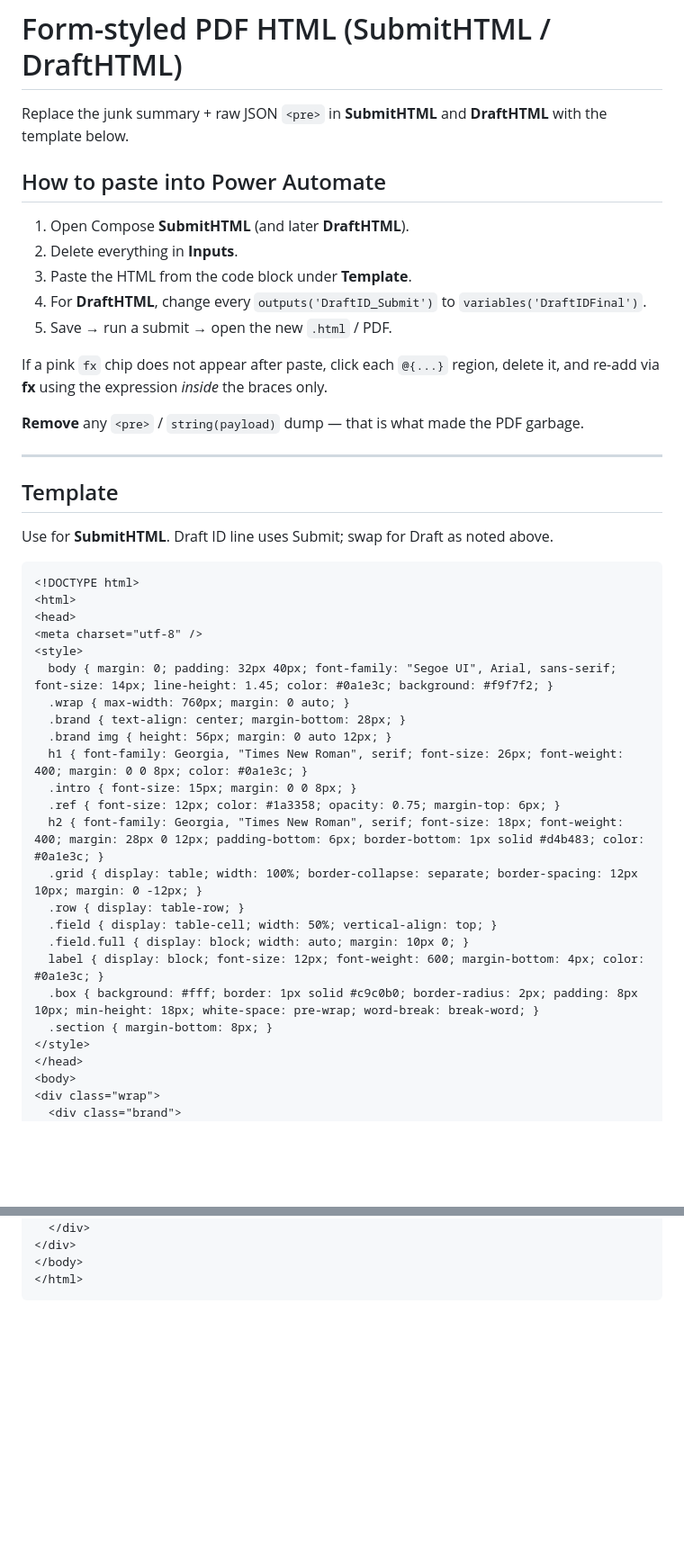
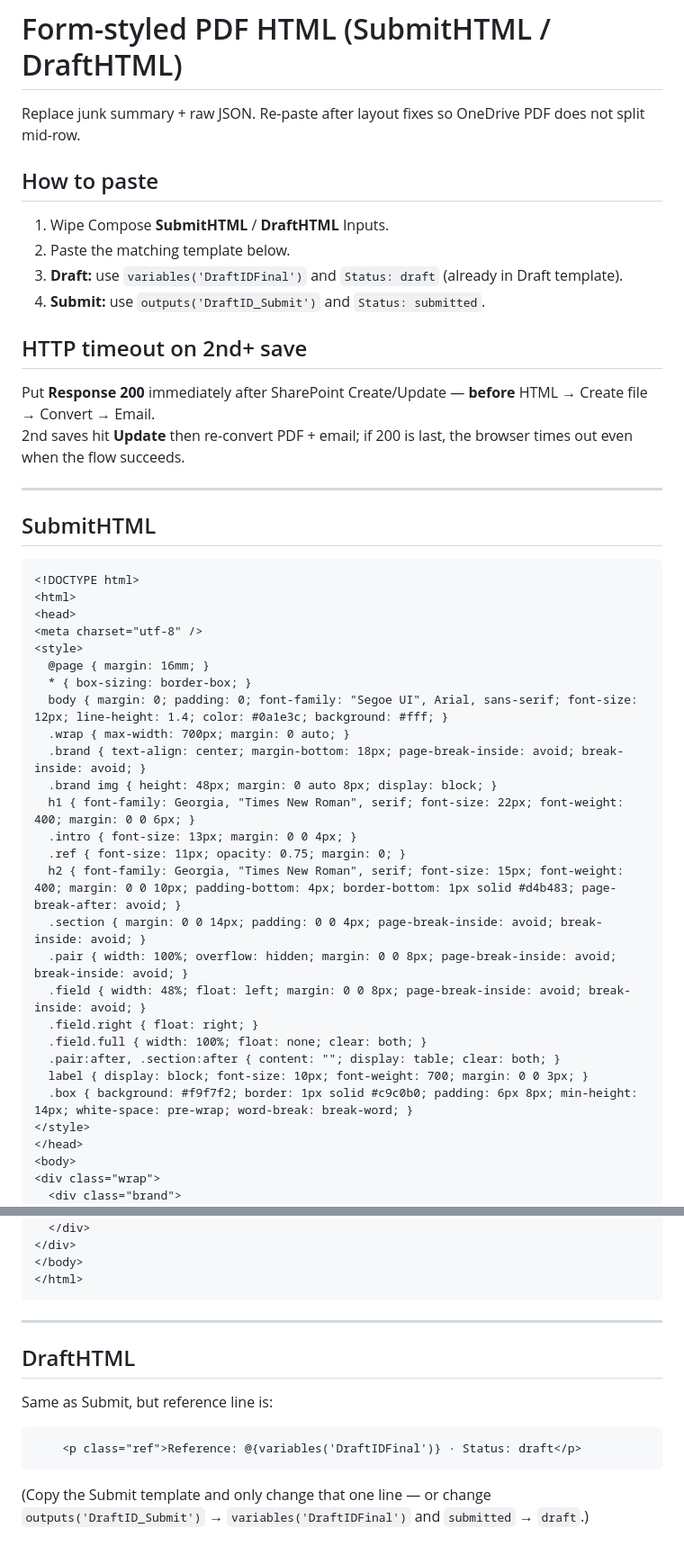
Before and after one commit to Dhylinda88/wedding-room-block-form, a Markdown page: power-automate/FORM-PDF-HTML.md, 2 parts joined by grey strips. Shown at 90% size. Rendered like a GitHub page; blank space fills up the shorter version.

Commit message:
Fix PDF page breaks; document early HTTP Response for draft updates.

````diff
--- a/power-automate/FORM-PDF-HTML.md
+++ b/power-automate/FORM-PDF-HTML.md
@@ -1,24 +1,22 @@
 # Form-styled PDF HTML (SubmitHTML / DraftHTML)
 
-Replace the junk summary + raw JSON `<pre>` in **SubmitHTML** and **DraftHTML** with the template below.
+Replace junk summary + raw JSON. Re-paste after layout fixes so OneDrive PDF does not split mid-row.
 
-## How to paste into Power Automate
+## How to paste
 
-1. Open Compose **SubmitHTML** (and later **DraftHTML**).
-2. Delete everything in **Inputs**.
-3. Paste the HTML from the code block under **Template**.
-4. For **DraftHTML**, change every `outputs('DraftID_Submit')` to `variables('DraftIDFinal')`.
-5. Save → run a submit → open the new `.html` / PDF.
+1. Wipe Compose **SubmitHTML** / **DraftHTML** Inputs.
+2. Paste the matching template below.
+3. **Draft:** use `variables('DraftIDFinal')` and `Status: draft` (already in Draft template).
+4. **Submit:** use `outputs('DraftID_Submit')` and `Status: submitted`.
 
-If a pink `fx` chip does not appear after paste, click each `@{...}` region, delete it, and re-add via **fx** using the expression *inside* the braces only.
+## HTTP timeout on 2nd+ save
 
-**Remove** any `<pre>` / `string(payload)` dump — that is what made the PDF garbage.
+Put **Response 200** immediately after SharePoint Create/Update — **before** HTML → Create file → Convert → Email.
+2nd saves hit **Update** then re-convert PDF + email; if 200 is last, the browser times out even when the flow succeeds.
 
 ---
 
-## Template
-
-Use for **SubmitHTML**. Draft ID line uses Submit; swap for Draft as noted above.
+## SubmitHTML
 
 ```html
 <!DOCTYPE html>
@@ -26,21 +24,24 @@ Use for **SubmitHTML**. Draft ID line uses Submit; swap for Draft as noted above
 <head>
 <meta charset="utf-8" />
 <style>
-  body { margin: 0; padding: 32px 40px; font-family: "Segoe UI", Arial, sans-serif; font-size: 14px; line-height: 1.45; color: #0a1e3c; background: #f9f7f2; }
-  .wrap { max-width: 760px; margin: 0 auto; }
-  .brand { text-align: center; margin-bottom: 28px; }
-  .brand img { height: 56px; margin: 0 auto 12px; }
-  h1 { font-family: Georgia, "Times New Roman", serif; font-size: 26px; font-weight: 400; margin: 0 0 8px; color: #0a1e3c; }
-  .intro { font-size: 15px; margin: 0 0 8px; }
-  .ref { font-size: 12px; color: #1a3358; opacity: 0.75; margin-top: 6px; }
-  h2 { font-family: Georgia, "Times New Roman", serif; font-size: 18px; font-weight: 400; margin: 28px 0 12px; padding-bottom: 6px; border-bottom: 1px solid #d4b483; color: #0a1e3c; }
-  .grid { display: table; width: 100%; border-collapse: separate; border-spacing: 12px 10px; margin: 0 -12px; }
-  .row { display: table-row; }
-  .field { display: table-cell; width: 50%; vertical-align: top; }
-  .field.full { display: block; width: auto; margin: 10px 0; }
-  label { display: block; font-size: 12px; font-weight: 600; margin-bottom: 4px; color: #0a1e3c; }
-  .box { background: #fff; border: 1px solid #c9c0b0; border-radius: 2px; padding: 8px 10px; min-height: 18px; white-space: pre-wrap; word-break: break-word; }
-  .section { margin-bottom: 8px; }
+  @page { margin: 16mm; }
+  * { box-sizing: border-box; }
+  body { margin: 0; padding: 0; font-family: "Segoe UI", Arial, sans-serif; font-size: 12px; line-height: 1.4; color: #0a1e3c; background: #fff; }
+  .wrap { max-width: 700px; margin: 0 auto; }
+  .brand { text-align: center; margin-bottom: 18px; page-break-inside: avoid; break-inside: avoid; }
+  .brand img { height: 48px; margin: 0 auto 8px; display: block; }
+  h1 { font-family: Georgia, "Times New Roman", serif; font-size: 22px; font-weight: 400; margin: 0 0 6px; }
+  .intro { font-size: 13px; margin: 0 0 4px; }
+  .ref { font-size: 11px; opacity: 0.75; margin: 0; }
+  h2 { font-family: Georgia, "Times New Roman", serif; font-size: 15px; font-weight: 400; margin: 0 0 10px; padding-bottom: 4px; border-bottom: 1px solid #d4b483; page-break-after: avoid; }
+  .section { margin: 0 0 14px; padding: 0 0 4px; page-break-inside: avoid; break-inside: avoid; }
+  .pair { width: 100%; overflow: hidden; margin: 0 0 8px; page-break-inside: avoid; break-inside: avoid; }
+  .field { width: 48%; float: left; margin: 0 0 8px; page-break-inside: avoid; break-inside: avoid; }
+  .field.right { float: right; }
+  .field.full { width: 100%; float: none; clear: both; }
+  .pair:after, .section:after { content: ""; display: table; clear: both; }
+  label { display: block; font-size: 10px; font-weight: 700; margin: 0 0 3px; }
+  .box { background: #f9f7f2; border: 1px solid #c9c0b0; padding: 6px 8px; min-height: 14px; white-space: pre-wrap; word-break: break-word; }
 </style>
 </head>
 <body>
@@ -197,3 +182,15 @@ Use for **SubmitHTML**. Draft ID line uses Submit; swap for Draft as noted above
 </body>
 </html>
 ```
+
+---
+
+## DraftHTML
+
+Same as Submit, but reference line is:
+
+```html
+    <p class="ref">Reference: @{variables('DraftIDFinal')} · Status: draft</p>
+```
+
+(Copy the Submit template and only change that one line — or change `outputs('DraftID_Submit')` → `variables('DraftIDFinal')` and `submitted` → `draft`.)
````
Also changed, not shown: other parts of power-automate/FORM-PDF-HTML.md (+72 -88 lines).
